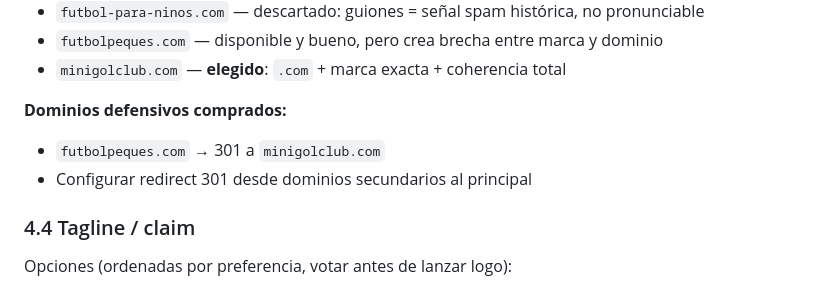
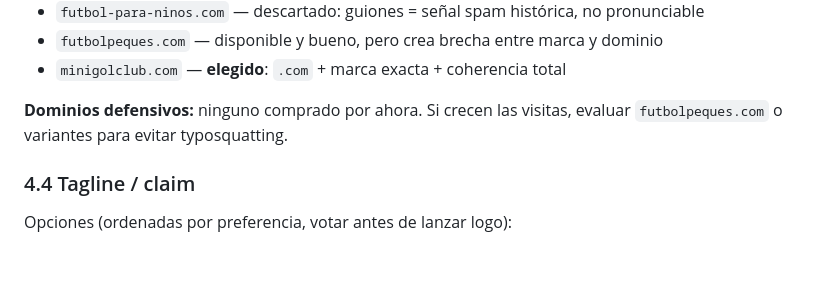
Before and after one commit to jatibamoza/webfutbolninos, a Markdown page: docs/MarcaPosicionamiento.md, the part around the change. GitHub-like rendering; blank space fills up the shorter version.

```diff
--- a/docs/MarcaPosicionamiento.md
+++ b/docs/MarcaPosicionamiento.md
@@ -137,9 +137,7 @@ Ocupamos el cuadrante **familiar + para padres**. Nadie lo lidera con autoridad
 - `futbolpeques.com` — disponible y bueno, pero crea brecha entre marca y dominio
 - `minigolclub.com` — **elegido**: `.com` + marca exacta + coherencia total
 
-**Dominios defensivos comprados:**
-- `futbolpeques.com` → 301 a `minigolclub.com`
-- Configurar redirect 301 desde dominios secundarios al principal
+**Dominios defensivos:** ninguno comprado por ahora. Si crecen las visitas, evaluar `futbolpeques.com` o variantes para evitar typosquatting.
 
 ### 4.4 Tagline / claim
 
```
Also changed, not shown: docs/FlujoTrabajo.md (+2 -3 lines).
